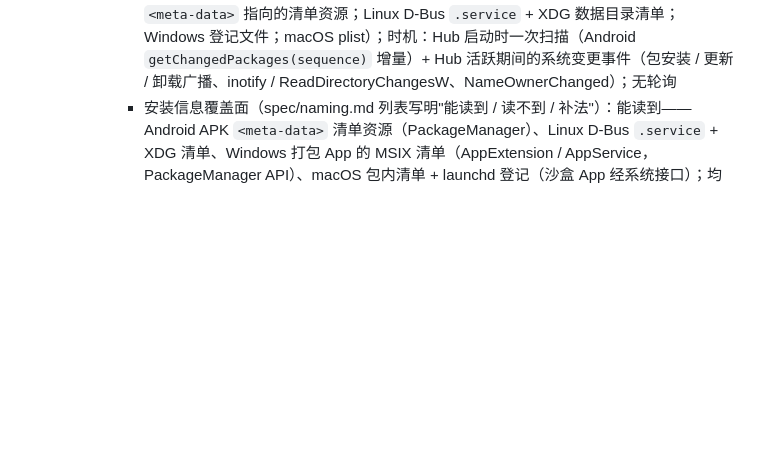
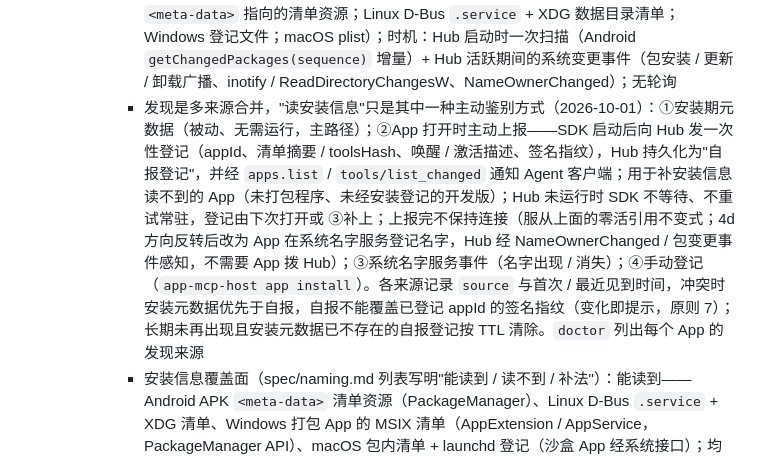
Before and after one commit to stareing/appwire, a Markdown page: TASKS.md, the part around the change. Rendered like a GitHub page; blank space fills up the shorter version.

Commit message:
4d 规划：发现改为多来源合并，App 打开时主动上报是其中一种
- 安装期元数据（主路径）、App 打开时一次性自报登记、系统名字服务事件、手动登记四种来源
- 自报登记持久化并通知 Agent 客户端；上报后不保持连接（零活引用不变式）；Hub 未运行时不等待
- 来源优先级、签名指纹不可被自报覆盖、自报登记 TTL 清除；doctor 列出发现来源

Co-Authored-By: Claude Opus 5.5 (1M context) <noreply@anthropic.com>

```diff
--- a/TASKS.md
+++ b/TASKS.md
@@ -131,6 +131,7 @@ WSL2 本机，`CARGO_TARGET_DIR=~/.cache/tastyrice/target-hub`。全部通过，
      - 发现 / 更新 / 结束 / 回收（2026-10-01，写入 spec/naming.md 独立一节，全平台通用，并用测试强制）：
        - 不变式：Hub 对 App 只保存数据（目录、快照、toolsHash），空闲宽限期过后不持有任何活引用（绑定、连接、fd、跨进程回调对象、定时器、WakeLock）；系统回收或杀进程是正常路径，不是异常
        - 发现：只读安装期元数据，从不为发现而启动进程（Android 经 PackageManager 读 `<meta-data>` 指向的清单资源；Linux D-Bus `.service` + XDG 数据目录清单；Windows 登记文件；macOS plist）；时机：Hub 启动时一次扫描（Android `getChangedPackages(sequence)` 增量）+ Hub 活跃期间的系统变更事件（包安装 / 更新 / 卸载广播、inotify / ReadDirectoryChangesW、NameOwnerChanged）；无轮询
+       - 发现是多来源合并，"读安装信息"只是其中一种主动鉴别方式（2026-10-01）：①安装期元数据（被动、无需运行，主路径）；②App 打开时主动上报——SDK 启动后向 Hub 发一次性登记（appId、清单摘要 / toolsHash、唤醒 / 激活描述、签名指纹），Hub 持久化为"自报登记"，并经 `apps.list` / `tools/list_changed` 通知 Agent 客户端；用于补安装信息读不到的 App（未打包程序、未经安装登记的开发版）；Hub 未运行时 SDK 不等待、不重试常驻，登记由下次打开或 ③补上；上报完不保持连接（服从上面的零活引用不变式；4d 方向反转后改为 App 在系统名字服务登记名字，Hub 经 NameOwnerChanged / 包变更事件感知，不需要 App 拨 Hub）；③系统名字服务事件（名字出现 / 消失）；④手动登记（`app-mcp-host app install`）。各来源记录 `source` 与首次 / 最近见到时间，冲突时安装元数据优先于自报，自报不能覆盖已登记 appId 的签名指纹（变化即提示，原则 7）；长期未再出现且安装元数据已不存在的自报登记按 TTL 清除。`doctor` 列出每个 App 的发现来源
        - 安装信息覆盖面（spec/naming.md 列表写明"能读到 / 读不到 / 补法"）：能读到——Android APK `<meta-data>` 清单资源（PackageManager）、Linux D-Bus `.service` + XDG 清单、Windows 打包 App 的 MSIX 清单（AppExtension / AppService，PackageManager API）、macOS 包内清单 + launchd 登记（沙盒 App 经系统接口）；均由 build 插件 / codegen 写入安装包，开发者不手写。读不到及补法：运行时注册的工具 → 连接时快照 + toolsHash 持久化；`view` 工具 → 仅连接时有效，页面目录走静态清单 `pages`；未打包 Windows / Linux 程序 → 安装程序或 `app-mcp-host app install` 写登记文件（从未安装登记的如实报告不可发现）；网页 → 扩展 / WebMCP 发现已打开页面，已安装 PWA 读 Web App Manifest 中的 app-mcp 清单链接；iOS → 沙盒不可读，只走 App Intents
        - 安装信息是自我声明不是授权（原则 7）：Hub 核对包签名 / 发布者与包名 ↔ `appId` 的对应（首次见到时记录签名指纹，变化时提示），执行仍由风险与审批决定；Android 11+ 包可见性：Hub 清单用 `<queries><intent><action android:name="dev.appmcp.TOOLS"/></intent></queries>` 按动作查询，不申请 `QUERY_ALL_PACKAGES`
        - 更新：三层——静态（随包版本更新）/ 动态快照（仅在已连接时获得，带 toolsHash 持久化到 Hub 本地，Hub 重启仍可列出）/ 实时（连接期间 `tools/changed` 推送）；不为刷新而连接，快照过期由下次连接的 toolsHash 比对纠正；`view` 工具不缓存为可调用，断开即撤下（页面目录走静态清单）
```
